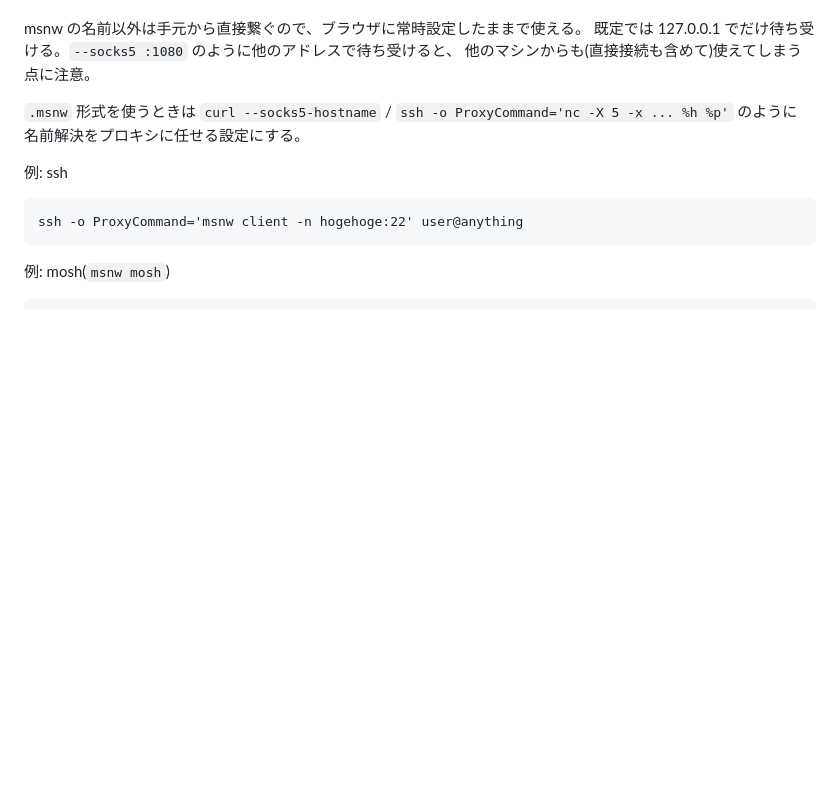
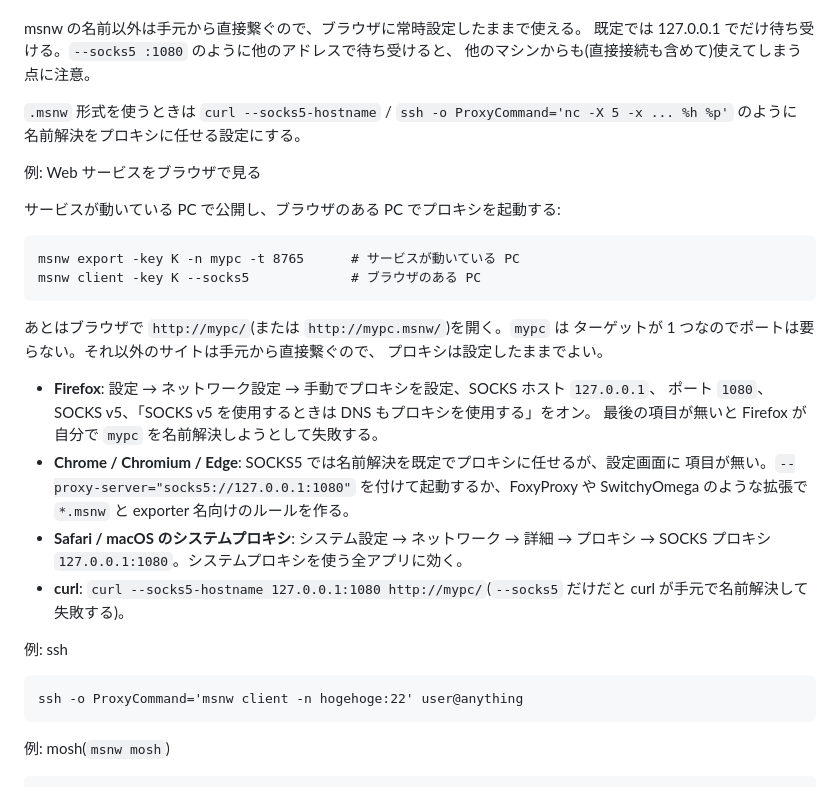
Before and after one commit to ikeji/mysmallnetwork, a Markdown page: README.ja.md, the part around the change. Drawn GitHub-style; blank space fills up the shorter version.

Commit message:
README: using the SOCKS5 proxy from a browser
Co-Authored-By: Claude Fable 5.1 <noreply@anthropic.com>
Claude-Session: https://claude.ai/code/session_01JCDiw57QqjswHEb1zmWRQP

````diff
--- a/README.ja.md
+++ b/README.ja.md
@@ -191,6 +191,30 @@ msnw の名前以外は手元から直接繋ぐので、ブラウザに常時設
 `.msnw` 形式を使うときは `curl --socks5-hostname` / `ssh -o ProxyCommand='nc -X 5 -x ... %h %p'` のように
 名前解決をプロキシに任せる設定にする。
 
+例: Web サービスをブラウザで見る
+
+サービスが動いている PC で公開し、ブラウザのある PC でプロキシを起動する:
+
+```
+msnw export -key K -n mypc -t 8765      # サービスが動いている PC
+msnw client -key K --socks5             # ブラウザのある PC
+```
+
+あとはブラウザで `http://mypc/`(または `http://mypc.msnw/`)を開く。`mypc` は
+ターゲットが 1 つなのでポートは要らない。それ以外のサイトは手元から直接繋ぐので、
+プロキシは設定したままでよい。
+
+- **Firefox**: 設定 → ネットワーク設定 → 手動でプロキシを設定、SOCKS ホスト `127.0.0.1`、
+  ポート `1080`、SOCKS v5、「SOCKS v5 を使用するときは DNS もプロキシを使用する」をオン。
+  最後の項目が無いと Firefox が自分で `mypc` を名前解決しようとして失敗する。
+- **Chrome / Chromium / Edge**: SOCKS5 では名前解決を既定でプロキシに任せるが、設定画面に
+  項目が無い。`--proxy-server="socks5://127.0.0.1:1080"` を付けて起動するか、FoxyProxy や
+  SwitchyOmega のような拡張で `*.msnw` と exporter 名向けのルールを作る。
+- **Safari / macOS のシステムプロキシ**: システム設定 → ネットワーク → 詳細 → プロキシ →
+  SOCKS プロキシ `127.0.0.1:1080`。システムプロキシを使う全アプリに効く。
+- **curl**: `curl --socks5-hostname 127.0.0.1:1080 http://mypc/`(`--socks5` だけだと
+  curl が手元で名前解決して失敗する)。
+
 例: ssh
 
 ```
````
Also changed, not shown: README.md (+28 -0 lines).
